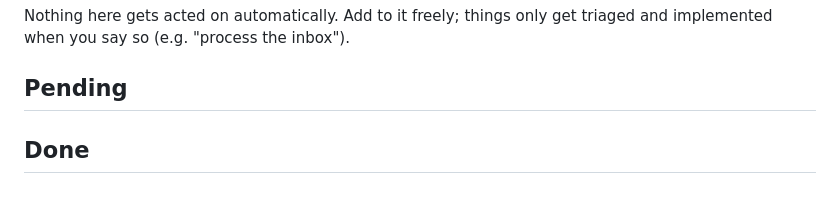
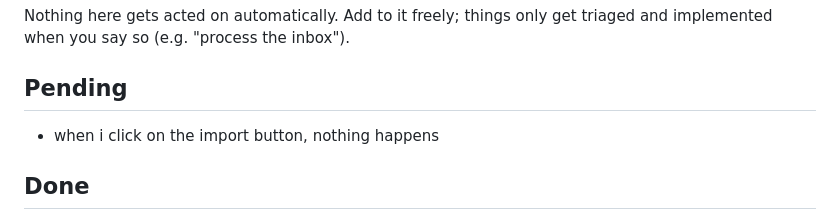
Before and after one commit to mrsmrtypnts/hothouse, a Markdown page: breeder/INBOX.md, the part around the change. GitHub-like rendering.

Commit message:
INBOX: INBOX update

```diff
--- a/breeder/INBOX.md
+++ b/breeder/INBOX.md
@@ -8,6 +8,8 @@ Nothing here gets acted on automatically. Add to it freely; things only get
 triaged and implemented when you say so (e.g. "process the inbox").
 
 ## Pending
+
+- when i click on the import button, nothing happens
 
 ## Done
 
```
